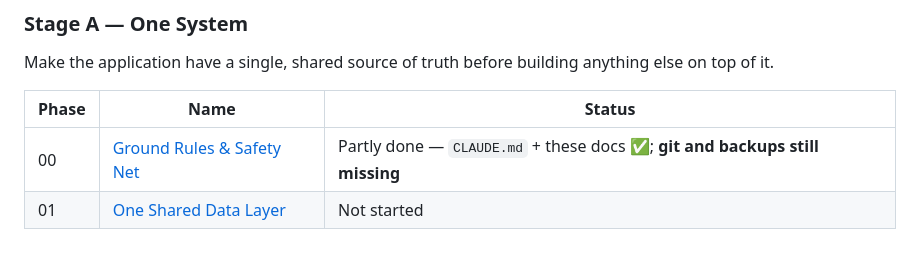
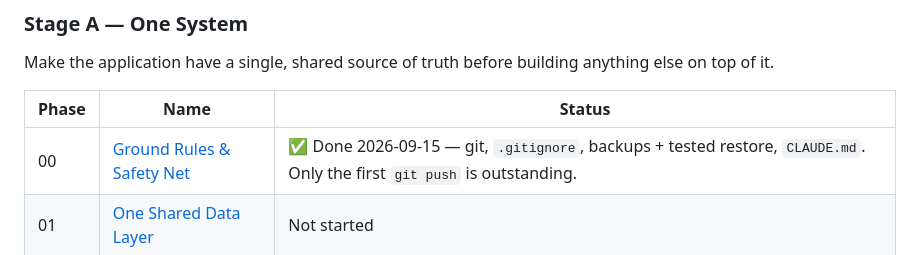
Before and after one commit to BradenGilbert/BioRemedy-Software, a Markdown page: docs/roadmap/README.md, the part around the change. Rendered like a GitHub page.

```diff
--- a/docs/roadmap/README.md
+++ b/docs/roadmap/README.md
@@ -68,7 +68,7 @@ Make the application have a single, shared source of truth before building anyth
 
 | Phase | Name | Status |
 |---|---|---|
-| 00 | [Ground Rules & Safety Net](phase-00-ground-rules.md) | Partly done — `CLAUDE.md` + these docs ✅; **git and backups still missing** |
+| 00 | [Ground Rules & Safety Net](phase-00-ground-rules.md) | ✅ Done 2026-09-15 — git, `.gitignore`, backups + tested restore, `CLAUDE.md`. Only the first `git push` is outstanding. |
 | 01 | [One Shared Data Layer](phase-01-shared-data-layer.md) | Not started |
 
 ### Stage B — Make the CRM Correct
```
Also changed, not shown: docs/roadmap/phase-00-ground-rules.md (+15 -6 lines).
